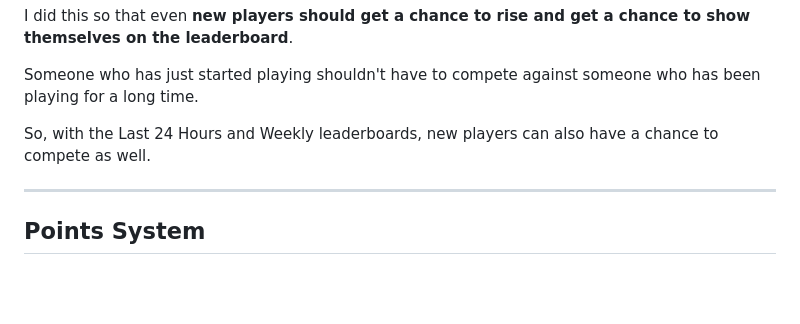
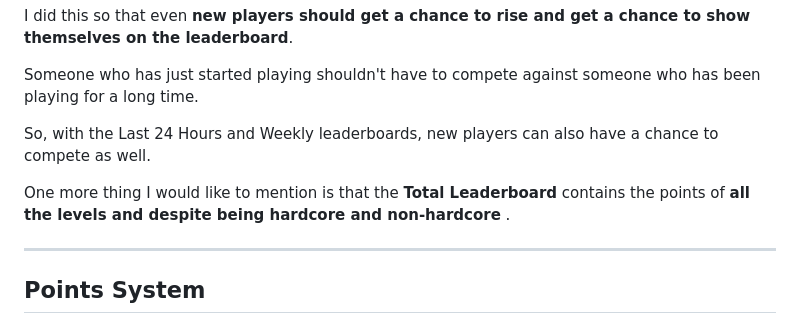
Before and after one commit to shrestha-01/Asobi, a Markdown page: README.md, the part around the change. Drawn GitHub-style; blank space fills up the shorter version.

Commit message:
total leaderboard update

```diff
--- a/README.md
+++ b/README.md
@@ -135,6 +135,8 @@ I did this so that even **new players should get a chance to rise and get a chan
 Someone who has just started playing shouldn't have to compete against someone who has been playing for a long time.
 
 So, with the Last 24 Hours and Weekly leaderboards, new players can also have a chance to compete as well.
+
+One more thing I would like to mention is that the **Total Leaderboard** contains the points of **all the levels and despite being hardcore and non-hardcore** .
 
 ---
 
```
